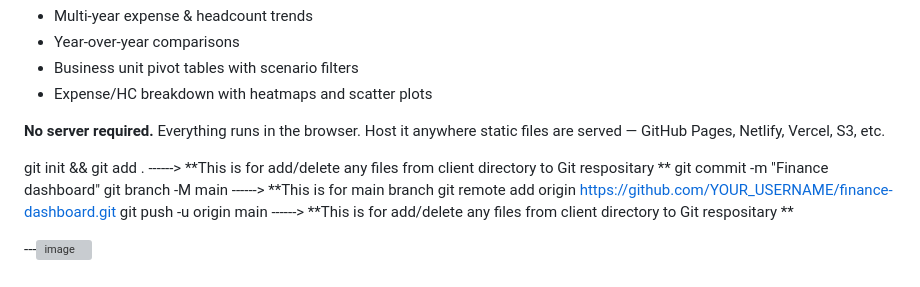
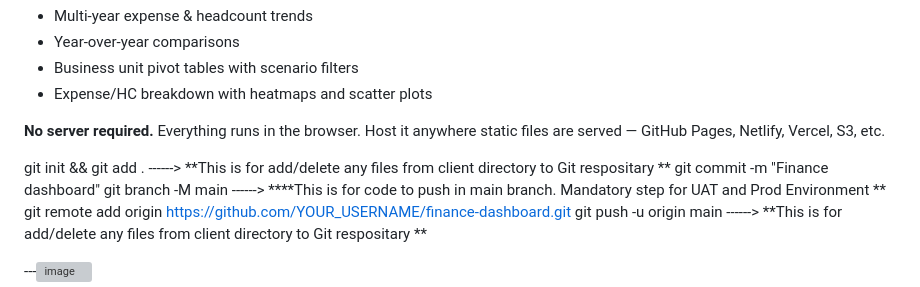
Before and after one commit to msnrn23/finance-dashboard, a Markdown page: README.md, the part around the change. GitHub-like rendering; grey boxes are pictures that could not be loaded.

```diff
--- a/README.md
+++ b/README.md
@@ -10,7 +10,7 @@ A fully client-side finance dashboard that reads any `.xlsx` file and renders:
 
 git init && git add .  ------> **This is for add/delete any files from client directory to Git respositary **
 git commit -m "Finance dashboard"
-git branch -M main ------> **This is for main branch
+git branch -M main ------> ****This is for code to push in main branch. Mandatory step for UAT and Prod Environment **
 git remote add origin https://github.com/YOUR_USERNAME/finance-dashboard.git
 git push -u origin main ------> **This is for add/delete any files from client directory to Git respositary **
 
```
